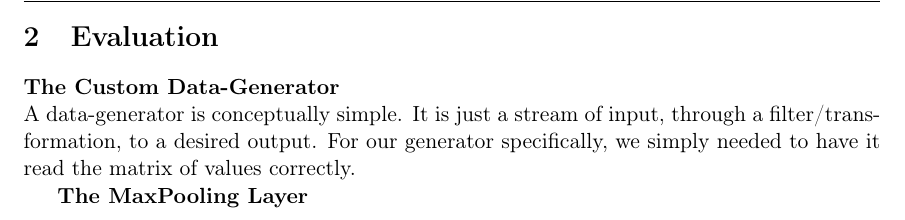
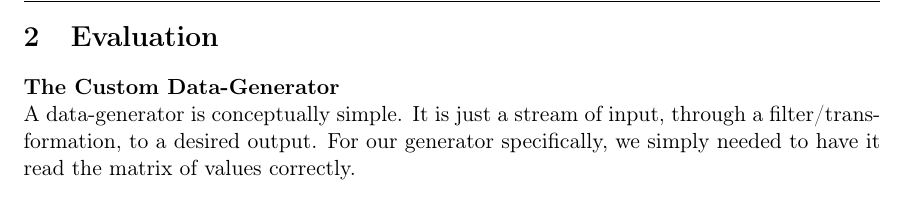
Before and after one commit to ChrisGold/DM873-Project-2, a LaTeX document (report/report_pneumonia.tex, which reads report/Evaluation.tex): part of page 5 of 6, cut so that both start at the same text. Compiled offline with pdfLaTeX.

Commit message:
Update Evaluation.tex

```diff
--- a/report/Evaluation.tex
+++ b/report/Evaluation.tex
@@ -4,7 +4,3 @@
 \\
 A data-generator is conceptually simple. It is just a stream of input, through a filter/transformation, to a desired output.
 For our generator specifically, we simply needed to have it read the matrix of values correctly.
-
-\\
-\textbf{The MaxPooling Layer}
-\\
```
